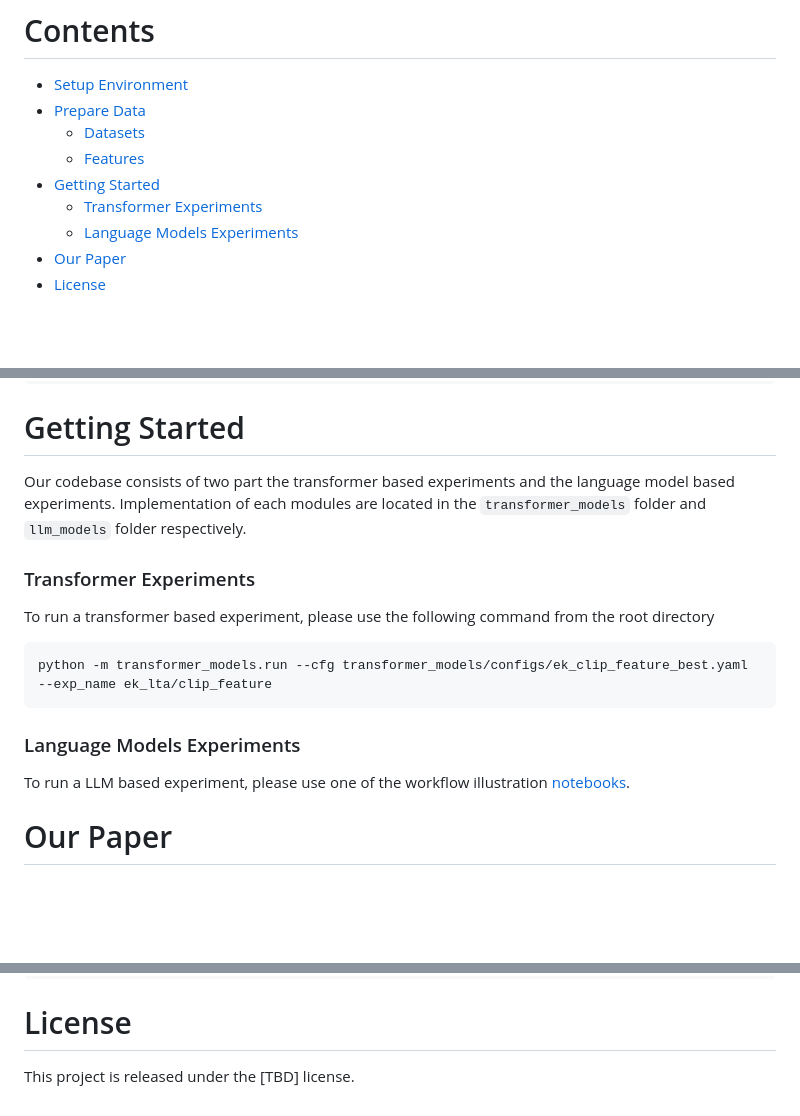
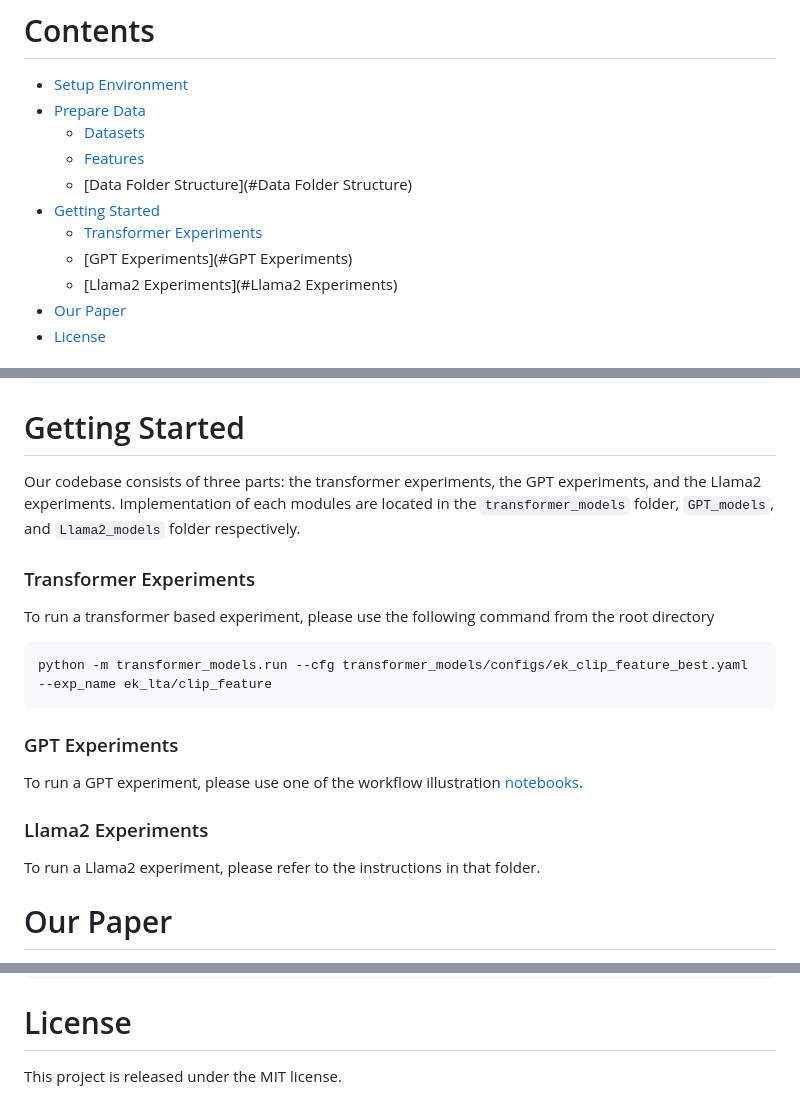
Before and after one commit to brown-palm/AntGPT, a Markdown page: README.md, 3 parts joined by grey strips. GitHub-like rendering; blank space fills up the shorter version.

````diff
--- a/README.md
+++ b/README.md
@@ -18,9 +18,11 @@ AntGPT is the proposed framework in our [paper](https://arxiv.org/abs/2307.16368
 - [Prepare Data](#Prepare-Data)
   - [Datasets](#Datasets)
   - [Features](#Features)
+  - [Data Folder Structure](#Data Folder Structure)
 - [Getting Started](#Getting-Started)
   - [Transformer Experiments](#Transformer-Experiments)
-  - [Language Models Experiments](#Language-Models-Experiments)
+  - [GPT Experiments](#GPT Experiments)
+  - [Llama2 Experiments](#Llama2 Experiments)
 - [Our Paper](#Our-Paper)
 - [License](#License)
 
@@ -120,7 +122,7 @@ data
 ```
 
 # Getting Started
-Our codebase consists of two part the transformer based experiments and the language model based experiments. Implementation of each modules are located in the `transformer_models` folder and `llm_models` folder respectively.
+Our codebase consists of three parts: the transformer experiments, the GPT experiments, and the Llama2 experiments. Implementation of each modules are located in the `transformer_models` folder, `GPT_models`, and `Llama2_models` folder respectively.
 
 ### Transformer Experiments
 
@@ -130,9 +132,14 @@ To run a transformer based experiment, please use the following command from the
 python -m transformer_models.run --cfg transformer_models/configs/ek_clip_feature_best.yaml --exp_name ek_lta/clip_feature
 ```
 
-### Language Models Experiments
+### GPT Experiments
 
-To run a LLM based experiment, please use one of the workflow illustration [notebooks](llm_models/Finetuning/workflow_illustration.ipynb).
+To run a GPT experiment, please use one of the workflow illustration [notebooks](llm_models/Finetuning/workflow_illustration.ipynb).
+
+
+### Llama2 Experiments
+
+To run a Llama2 experiment, please refer to the instructions in that folder.
 
 # Our Paper
 
@@ -148,4 +155,4 @@ Our paper is available on [Arxiv](https://arxiv.org/abs/2307.16368). If you find
 
 # License
 
-This project is released under the [TBD] license.
+This project is released under the MIT license.
````
Also changed, not shown: other parts of README.md (+1 -1 lines).
